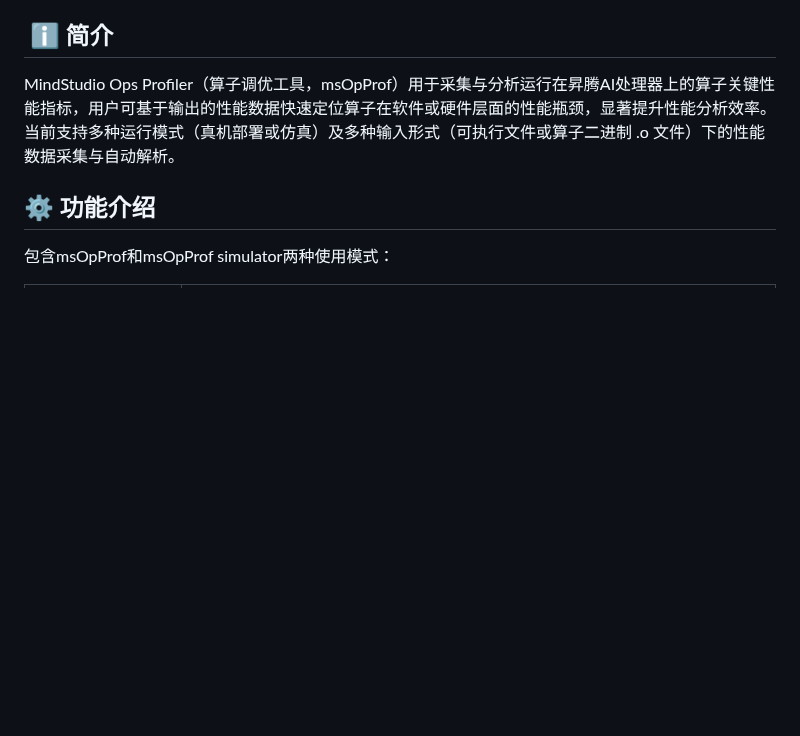
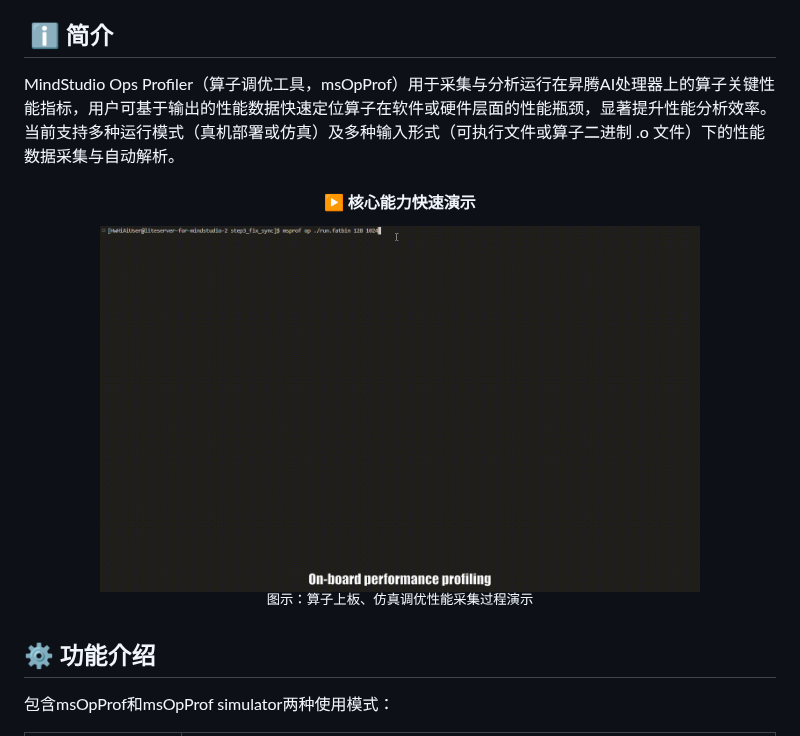
Before and after one commit to Ascend/msopprof, a Markdown page: README.md, the part around the change. Drawn GitHub-style; pictures changed too: docs/zh/figures/demo-msopprof.gif (added); blank space fills up the shorter version.

Commit message:
[document] add gif demo
Co-authored-by: AiBoGe<zhangjunbo17@huawei.com>



# message auto-generated for no-merge-commit merge:
!78 merge dev into master

[document] add gif demo

Created-by: AiBoGe
Commit-by: AiBoGe
Merged-by: ascend-robot
Description: ### 1. 修改描述
- **修改原因：**
开发体验提升，sig例会决策
https://gitcode.com/Ascend/msot/issues/31
- **修改方案：**
增加gif动图演示
- **修改内容：**
Readme
- [ ] **涉及代码双合**(贴上另一个PR链接)：
----

### 2. 功能验证
- [ ] **功能自验截图**（请确保不体现个人信息）
- [ ] **冒烟是否通过**
----

### 3. 代码检视
- **要求：**
  - 合入功能代码大于 200 行，需要sig会议申报代码检视议题，并在PR中标注会议。
  - committer评估是否需要在sig会议进行代码检视。
  - 参与检视的committer人员名单与检视时间。
  - 大于 1000 行代码原则上不允许合入，需进行备案。
- [ ] **是否经过代码检视**
- [ ] **是否具备UT测试用例看护**
- [ ] **是否需要在sig会议中进行代码检视**
- **检视committer人员名单与检视时间：**
----
### 4. 资料修改自检
- **资料修改：**
----

See merge request: Ascend/msopprof!78

```diff
--- a/README.md
+++ b/README.md
@@ -19,6 +19,12 @@
 ## ️ ℹ️ 简介
 
 MindStudio Ops Profiler（算子调优工具，msOpProf）用于采集与分析运行在昇腾AI处理器上的算子关键性能指标，用户可基于输出的性能数据快速定位算子在软件或硬件层面的性能瓶颈，显著提升性能分析效率。当前支持多种运行模式（真机部署或仿真）及多种输入形式（可执行文件或算子二进制 .o 文件）下的性能数据采集与自动解析。
+
+<div align="center">
+  <h4>▶️ 核心能力快速演示</h4>
+  <img src="./docs/zh/figures/demo-msopprof.gif" alt="快速演示" width="600">
+  <p><sup>图示：算子上板、仿真调优性能采集过程演示</sup></p>
+</div>
 
 ## ⚙️ 功能介绍
 
```
